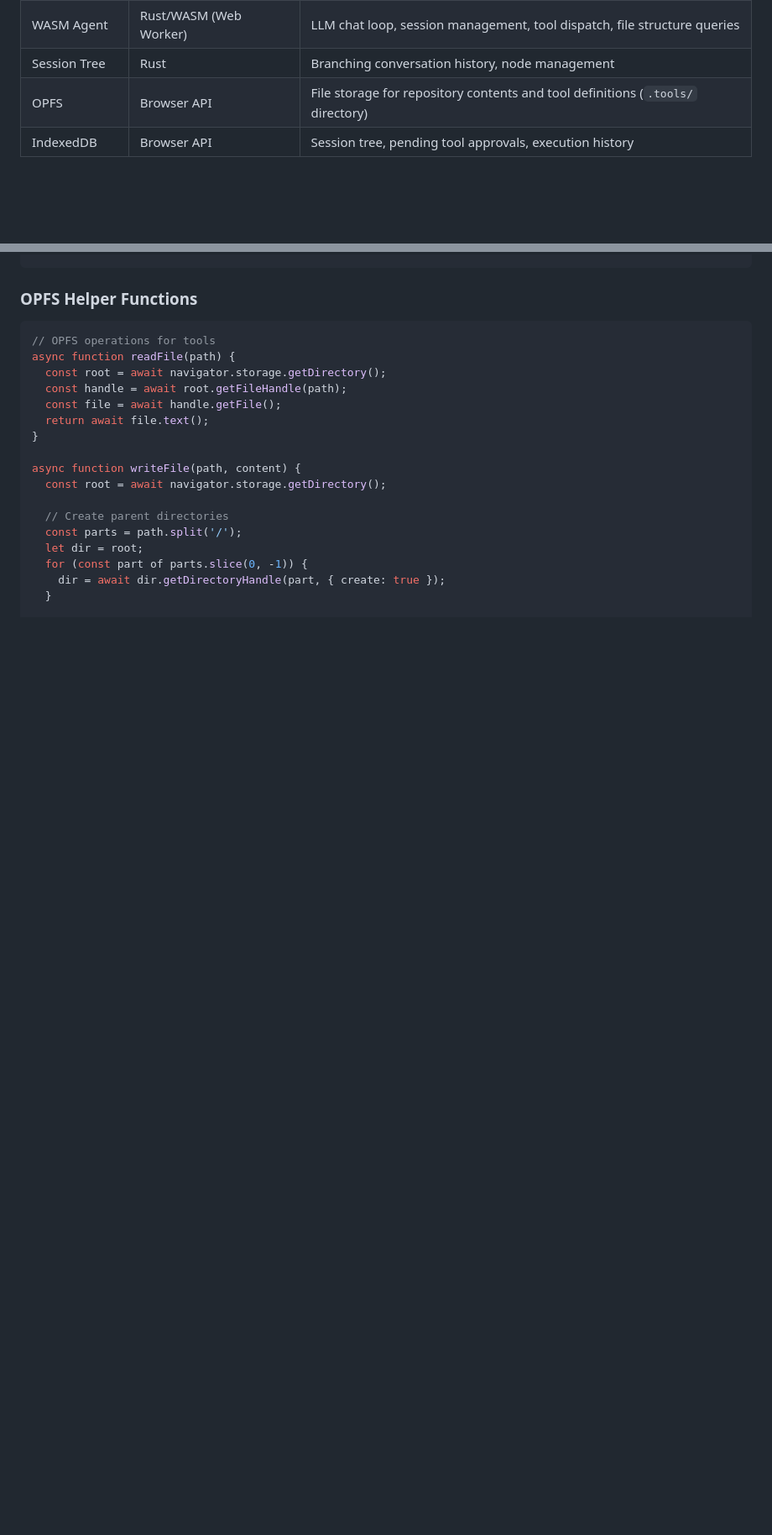
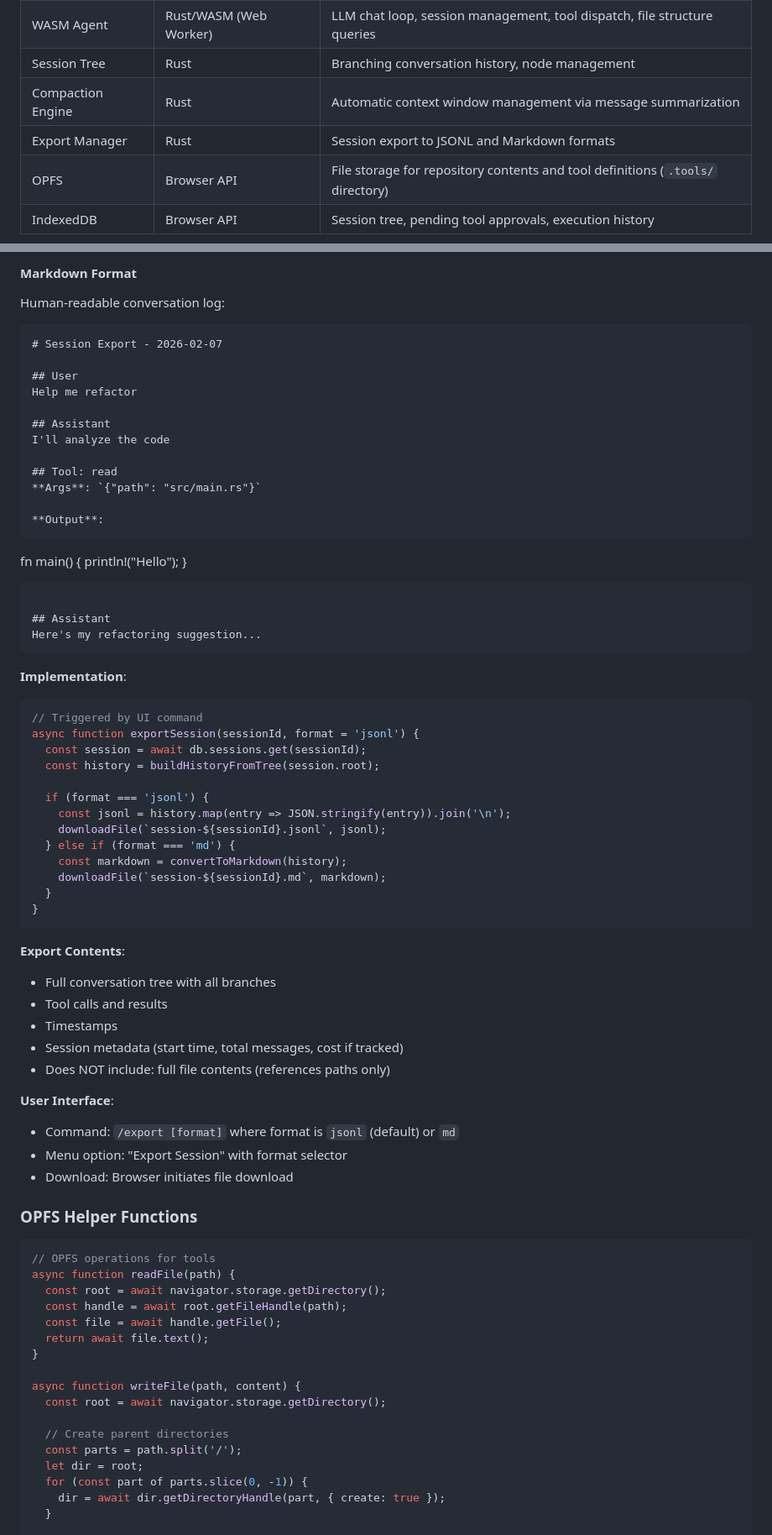
Before and after one commit to weolopez/aardvark, a Markdown page: ARCHITECTURE.md, 2 parts joined by grey strips. Shown at 84% size. Drawn GitHub-style; blank space fills up the shorter version.

````diff
--- a/ARCHITECTURE.md
+++ b/ARCHITECTURE.md
@@ -128,6 +128,8 @@ flowchart TB
 | GitHub Loader | JavaScript (Web Worker) | Fetches repositories from GitHub API, writes files and tools to OPFS |
 | WASM Agent | Rust/WASM (Web Worker) | LLM chat loop, session management, tool dispatch, file structure queries |
 | Session Tree | Rust | Branching conversation history, node management |
+| Compaction Engine | Rust | Automatic context window management via message summarization |
+| Export Manager | Rust | Session export to JSONL and Markdown formats |
 | OPFS | Browser API | File storage for repository contents and tool definitions (`.tools/` directory) |
 | IndexedDB | Browser API | Session tree, pending tool approvals, execution history |
 
@@ -791,3 +888,56 @@ return toolFunction(read, write, grep, find, console);
+#### Markdown Format
+Human-readable conversation log:
+```markdown
+# Session Export - 2026-02-07
+
+## User
+Help me refactor
+
+## Assistant
+I'll analyze the code
+
+## Tool: read
+**Args**: `{"path": "src/main.rs"}`
+
+**Output**:
+```
+fn main() {
+    println!("Hello");
+}
+```
+
+## Assistant
+Here's my refactoring suggestion...
+```
+
+**Implementation**:
+```javascript
+// Triggered by UI command
+async function exportSession(sessionId, format = 'jsonl') {
+  const session = await db.sessions.get(sessionId);
+  const history = buildHistoryFromTree(session.root);
+
+  if (format === 'jsonl') {
+    const jsonl = history.map(entry => JSON.stringify(entry)).join('\n');
+    downloadFile(`session-${sessionId}.jsonl`, jsonl);
+  } else if (format === 'md') {
+    const markdown = convertToMarkdown(history);
+    downloadFile(`session-${sessionId}.md`, markdown);
+  }
+}
+```
+
+**Export Contents**:
+- Full conversation tree with all branches
+- Tool calls and results
+- Timestamps
+- Session metadata (start time, total messages, cost if tracked)
+- Does NOT include: full file contents (references paths only)
+
+**User Interface**:
+- Command: `/export [format]` where format is `jsonl` (default) or `md`
+- Menu option: "Export Session" with format selector
+- Download: Browser initiates file download
 
 ### OPFS Helper Functions
 
````
Also changed, not shown: other parts of ARCHITECTURE.md (+95 -0 lines).
